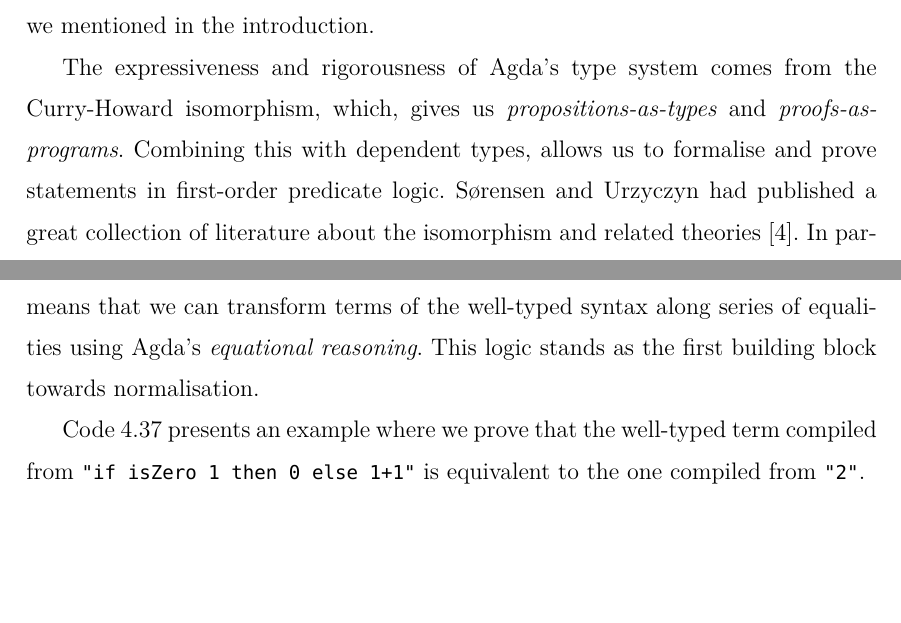
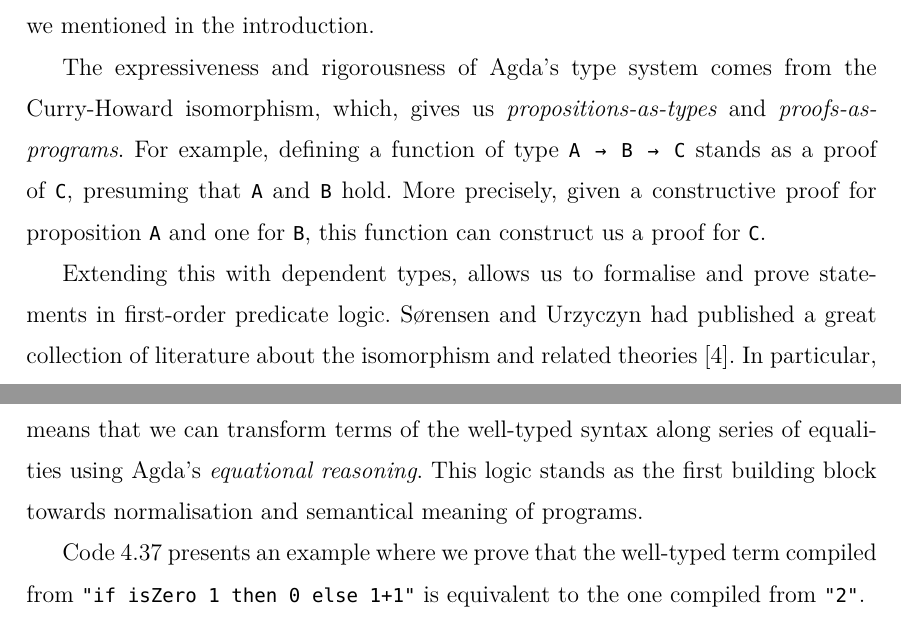
Before and after one commit to Seeker04/stlc-agda-elab, a LaTeX thesis (paper/elteikthesis.tex, which reads paper/chapters/implementation.tex, paper/chapters/relatedwork.tex): two parts of pages 7 and 35 of 58 before the commit and two parts of pages 7 and 36 of 59 after it, joined at a grey line, cut so that both start at the same text, the shorter picture padded with empty space. Compiled offline with XeLaTeX; a missing font is replaced by an installed copy or a similar font.

Commit message:
Added few sentences for clarity about proofs-as-programs and substitutions

```diff
--- a/paper/chapters/implementation.tex
+++ b/paper/chapters/implementation.tex
@@ -933,7 +933,7 @@ iteBool[] : ∀{Γ A t u v Δ}{γ : Sub Δ Γ} →
 \label{code:ot-bools}
 \end{listing}
 
-The equalities we decorate our algebra with can be viewed as a set of \textit{inference rules}, that entails a form of \textit{structural operational semantics} \cite{plotkin1981structural}. In practice, this means that we can transform terms of the well-typed syntax along series of equalities using Agda's \textit{equational reasoning}. This logic stands as the first building block towards normalisation.
+The equalities we decorate our algebra with can be viewed as a set of \textit{inference rules}, that entails a form of \textit{structural operational semantics} \cite{plotkin1981structural}. In practice, this means that we can transform terms of the well-typed syntax along series of equalities using Agda's \textit{equational reasoning}. This logic stands as the first building block towards normalisation and semantical meaning of programs.
 
 Code \ref{code:ot-eq-reasoning} presents an example where we prove that the well-typed term compiled from \verb$"if isZero 1 then 0 else 1+1"$ is equivalent to the one compiled from \verb$"2"$.
 
--- a/paper/chapters/relatedwork.tex
+++ b/paper/chapters/relatedwork.tex
@@ -5,7 +5,9 @@
 
 Agda \cite{agda} is a dependently typed programming language and theorem prover based on Martin-Löf's intuitionistic type theory \cite{martin1984intuitionistic}. We could use any language, e.g., Haskell, as our meta theory, implementing a compiler from the set of strings to some algebraic data type, however we would miss out the \textit{mathematical rigorousness} we mentioned in the introduction.
 
-The expressiveness and rigorousness of Agda's type system comes from the Curry-Howard isomorphism, which, gives us \textit{propositions-as-types} and \textit{proofs-as-programs}. Combining this with dependent types, allows us to formalise and prove statements in first-order predicate logic. S{\o}rensen and Urzyczyn had published a great collection of literature about the isomorphism and related theories \cite{sorensen1998curry}. In particular, we recommend reading Chapters 1-4, 6, 9 and 10 of their work the most. They introduce the intuitionistic logical foundations and the basis of simply typed \verb$λ$-calculus. Also, in Chapter 11.6 they present Gödel's System T, which stands even closer to our language than the baseline simply typed \verb$λ$-calculus.
+The expressiveness and rigorousness of Agda's type system comes from the Curry-Howard isomorphism, which, gives us \textit{propositions-as-types} and \textit{proofs-as-programs}. For example, defining a function of type \verb$A → B → C$ stands as a proof of \verb$C$, presuming that \verb$A$ and \verb$B$ hold. More precisely, given a constructive proof for proposition \verb$A$ and one for \verb$B$, this function can construct us a proof for \verb$C$.
+
+Extending this with dependent types, allows us to formalise and prove statements in first-order predicate logic. S{\o}rensen and Urzyczyn had published a great collection of literature about the isomorphism and related theories \cite{sorensen1998curry}. In particular, we recommend reading Chapters 1-4, 6, 9 and 10 of their work the most. They introduce the intuitionistic logical foundations and the basis of simply typed \verb$λ$-calculus. Also, in Chapter 11.6 they present Gödel's System T, which stands even closer to our language than the baseline simply typed \verb$λ$-calculus.
 
 In practice, the above means that by using dependent functions and products, usually notated \verb$Π$ and \verb$∑$, respectively, we can encode universally and existentially quantified, i.e., first-order, statements in Agda's types, then prove said statements by constructing terms of these types.
 
```
Also changed, not shown: paper/STLC-elaboration-in-Agda.pdf, paper/chapters/implementation.tex (2 more changed lines).
